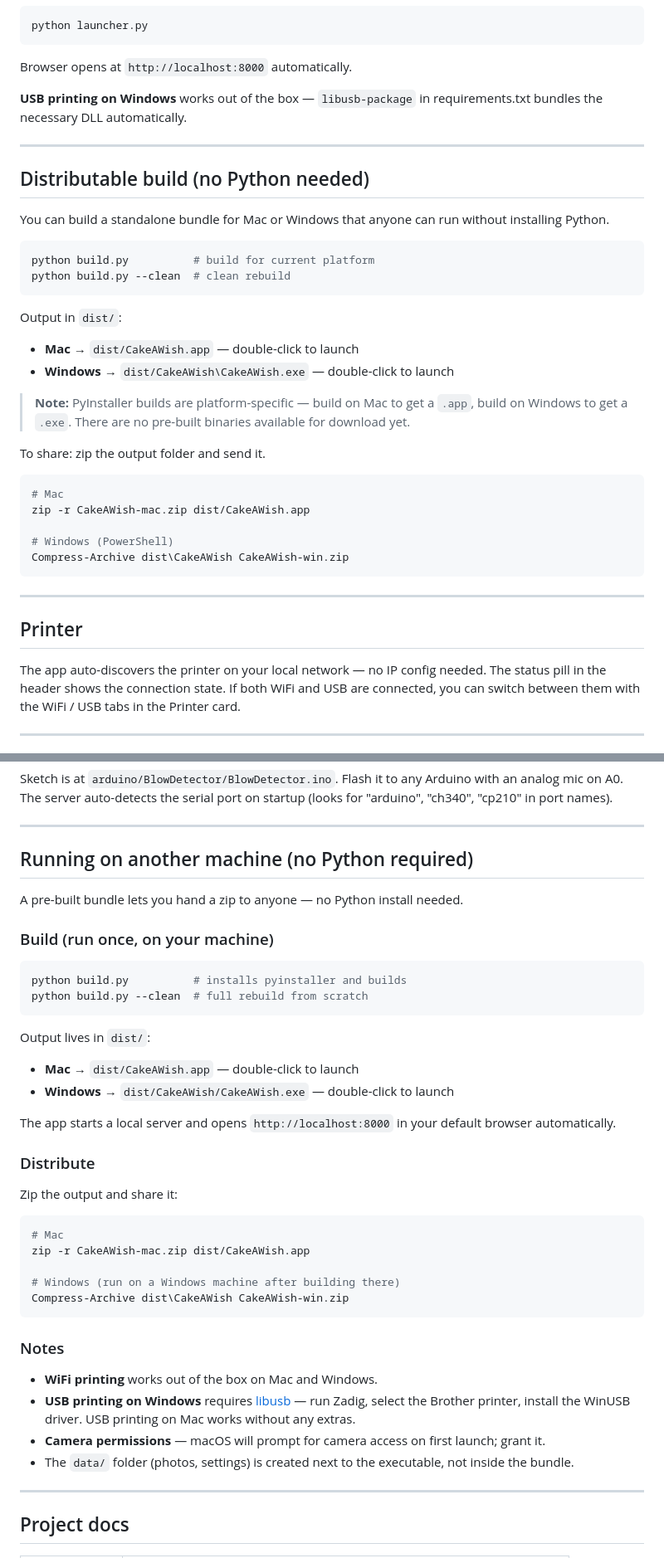
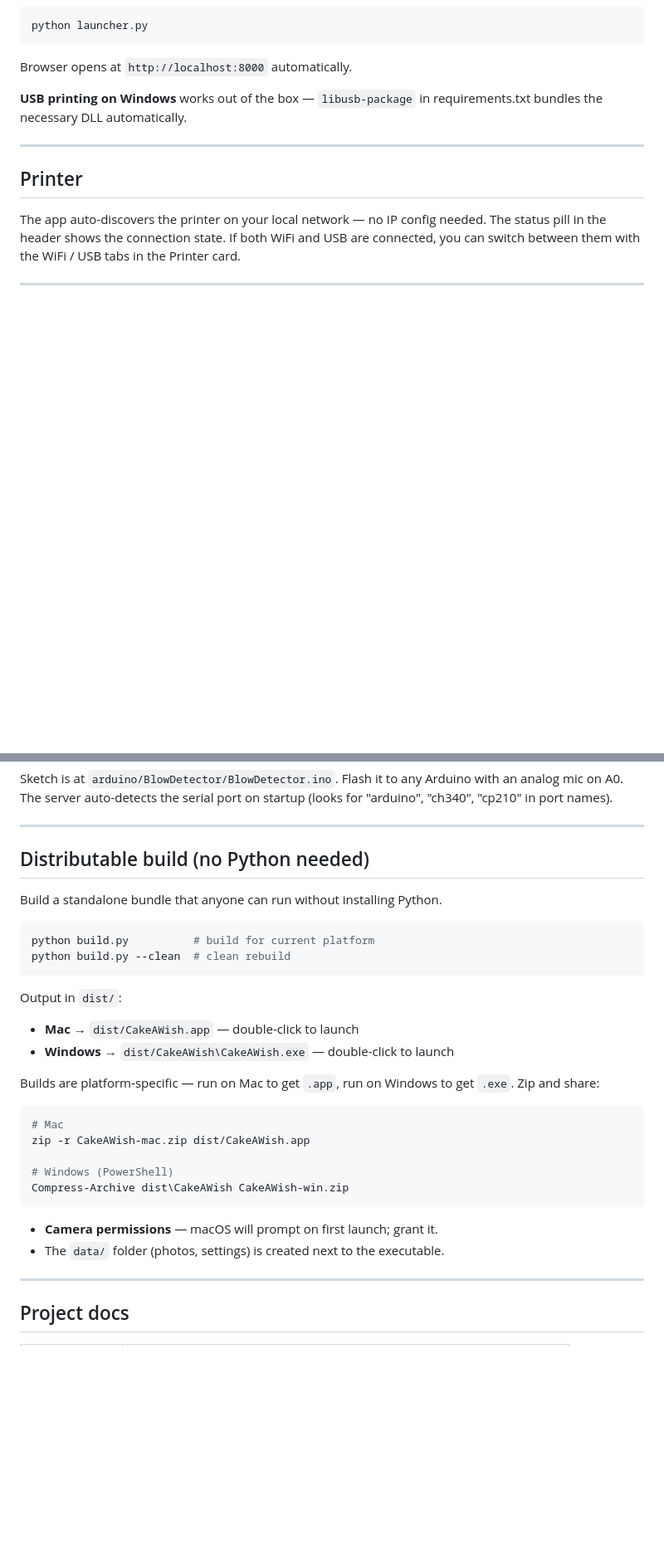
Before and after one commit to RazK/cake-a-wish, a Markdown page: README.md, 2 parts joined by grey strips. Shown at 83% size. Rendered like a GitHub page; blank space fills up the shorter version.

Commit message:
chore: deduplicate README build sections after branch merge
Co-Authored-By: Claude Sonnet 4.6 <noreply@anthropic.com>

````diff
--- a/README.md
+++ b/README.md
@@ -86,33 +86,6 @@ Browser opens at `http://localhost:8000` automatically.
 
 ---
 
-## Distributable build (no Python needed)
-
-You can build a standalone bundle for Mac or Windows that anyone can run without installing Python.
-
-```bash
-python build.py          # build for current platform
-python build.py --clean  # clean rebuild
-```
-
-Output in `dist/`:
-- **Mac** → `dist/CakeAWish.app` — double-click to launch
-- **Windows** → `dist/CakeAWish\CakeAWish.exe` — double-click to launch
-
-> **Note:** PyInstaller builds are platform-specific — build on Mac to get a `.app`, build on Windows to get a `.exe`. There are no pre-built binaries available for download yet.
-
-To share: zip the output folder and send it.
-
-```bash
-# Mac
-zip -r CakeAWish-mac.zip dist/CakeAWish.app
-
-# Windows (PowerShell)
-Compress-Archive dist\CakeAWish CakeAWish-win.zip
-```
-
----
-
 ## Printer
 
 The app auto-discovers the printer on your local network — no IP config needed. The status pill in the header shows the connection state. If both WiFi and USB are connected, you can switch between them with the WiFi / USB tabs in the Printer card.
@@ -173,40 +146,31 @@ Sketch is at `arduino/BlowDetector/BlowDetector.ino`. Flash it to any Arduino wi
 
 ---
 
-## Running on another machine (no Python required)
+## Distributable build (no Python needed)
 
-A pre-built bundle lets you hand a zip to anyone — no Python install needed.
-
-### Build (run once, on your machine)
+Build a standalone bundle that anyone can run without installing Python.
 
 ```bash
-python build.py          # installs pyinstaller and builds
-python build.py --clean  # full rebuild from scratch
+python build.py          # build for current platform
+python build.py --clean  # clean rebuild
 ```
 
-Output lives in `dist/`:
-- **Mac** → `dist/CakeAWish.app`  — double-click to launch
-- **Windows** → `dist/CakeAWish/CakeAWish.exe` — double-click to launch
+Output in `dist/`:
+- **Mac** → `dist/CakeAWish.app` — double-click to launch
+- **Windows** → `dist/CakeAWish\CakeAWish.exe` — double-click to launch
 
-The app starts a local server and opens `http://localhost:8000` in your default browser automatically.
+Builds are platform-specific — run on Mac to get `.app`, run on Windows to get `.exe`. Zip and share:
 
-### Distribute
-
-Zip the output and share it:
 ```bash
 # Mac
 zip -r CakeAWish-mac.zip dist/CakeAWish.app
 
-# Windows (run on a Windows machine after building there)
+# Windows (PowerShell)
 Compress-Archive dist\CakeAWish CakeAWish-win.zip
 ```
 
-### Notes
-
-- **WiFi printing** works out of the box on Mac and Windows.
-- **USB printing on Windows** requires [libusb](https://zadig.akeo.ie/) — run Zadig, select the Brother printer, install the WinUSB driver. USB printing on Mac works without any extras.
-- **Camera permissions** — macOS will prompt for camera access on first launch; grant it.
-- The `data/` folder (photos, settings) is created next to the executable, not inside the bundle.
+- **Camera permissions** — macOS will prompt on first launch; grant it.
+- The `data/` folder (photos, settings) is created next to the executable.
 
 ---
 
````
